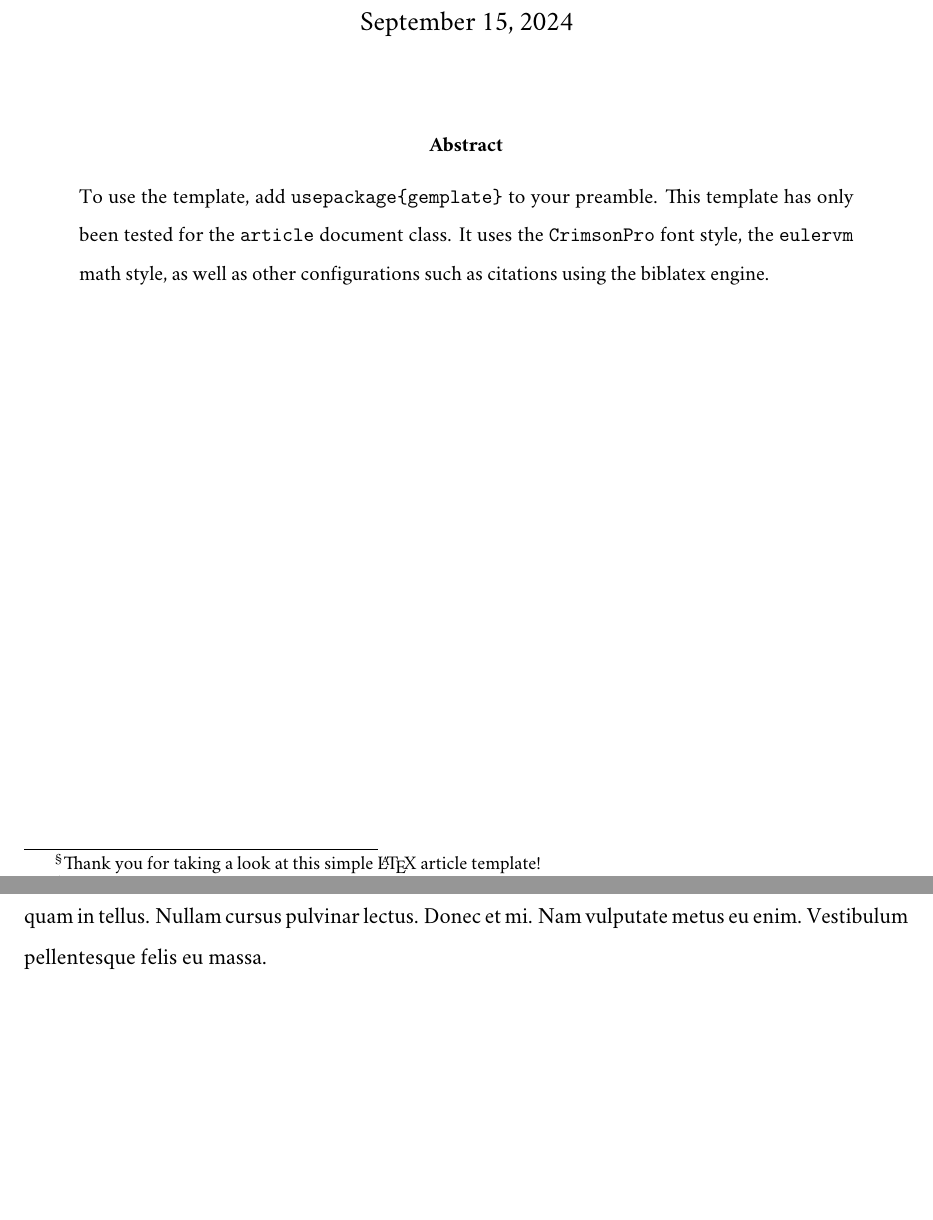
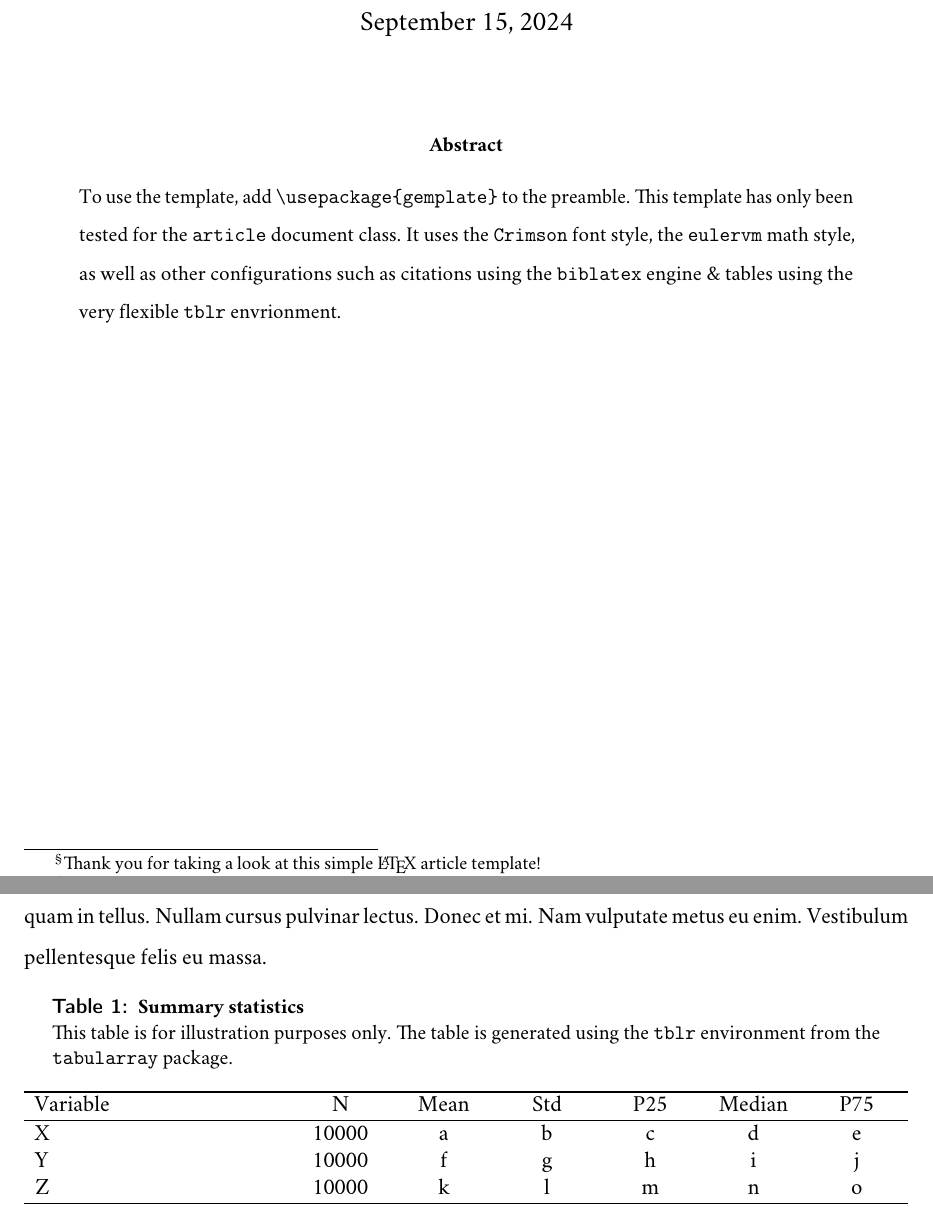
Before and after one commit to georgebwang/gemplate, a LaTeX problem sheet (gemplate-example.tex): two parts of pages 1 and 2 of 2, joined at a grey line, cut so that both start at the same text, the shorter picture padded with empty space. Compiled offline with pdfLaTeX.

Commit message:
gemplate example file - include code for tblr table enviro

```diff
--- a/gemplate-example.tex
+++ b/gemplate-example.tex
@@ -18,7 +18,7 @@ Author 2\thanks{\protect\linespread{1}\protect\selectfont Hi! I am Author 2.}}
 \maketitle
 
 \begin{abstract}
-    To use the template, add \texttt{usepackage\{gemplate\}} to your preamble. This template has only been tested for the \texttt{article} document class. It uses the \texttt{CrimsonPro} font style, the \texttt{eulervm} math style, as well as other configurations such as citations using the biblatex engine.
+    To use the template, add \texttt{\textbackslash usepackage\{gemplate\}} to the preamble. This template has only been tested for the \texttt{article} document class. It uses the \texttt{Crimson} font style, the \texttt{eulervm} math style, as well as other configurations such as citations using the  \texttt{biblatex} engine \& tables using the very flexible \texttt{tblr} envrionment.
 \end{abstract}
 
 \newpage
@@ -35,4 +35,24 @@ $$
 
 
 
+\begin{table}[h]
+
+    \centering
+
+    \caption{\textbf{Summary statistics} \newline This table is for illustration purposes only. The table is generated using the \texttt{tblr} environment from the \texttt{tabularray} package.}
+
+    \label{tab:lable}
+
+    \begin{tblr}
+        {colspec={X[3,l,m] *{6}{X[c,m]}},width=\textwidth}
+        \toprule
+        Variable & N & Mean & Std & P25 & Median & P75 \\ \midrule
+        X & 10000 & a & b & c & d & e \\
+        Y & 10000 & f & g & h & i & j \\
+        Z & 10000 & k & l & m & n & o \\ \bottomrule
+    \end{tblr}
+
+\end{table}
+
+
 \end{document}
```
Also changed, not shown: gemplate-example.pdf.
